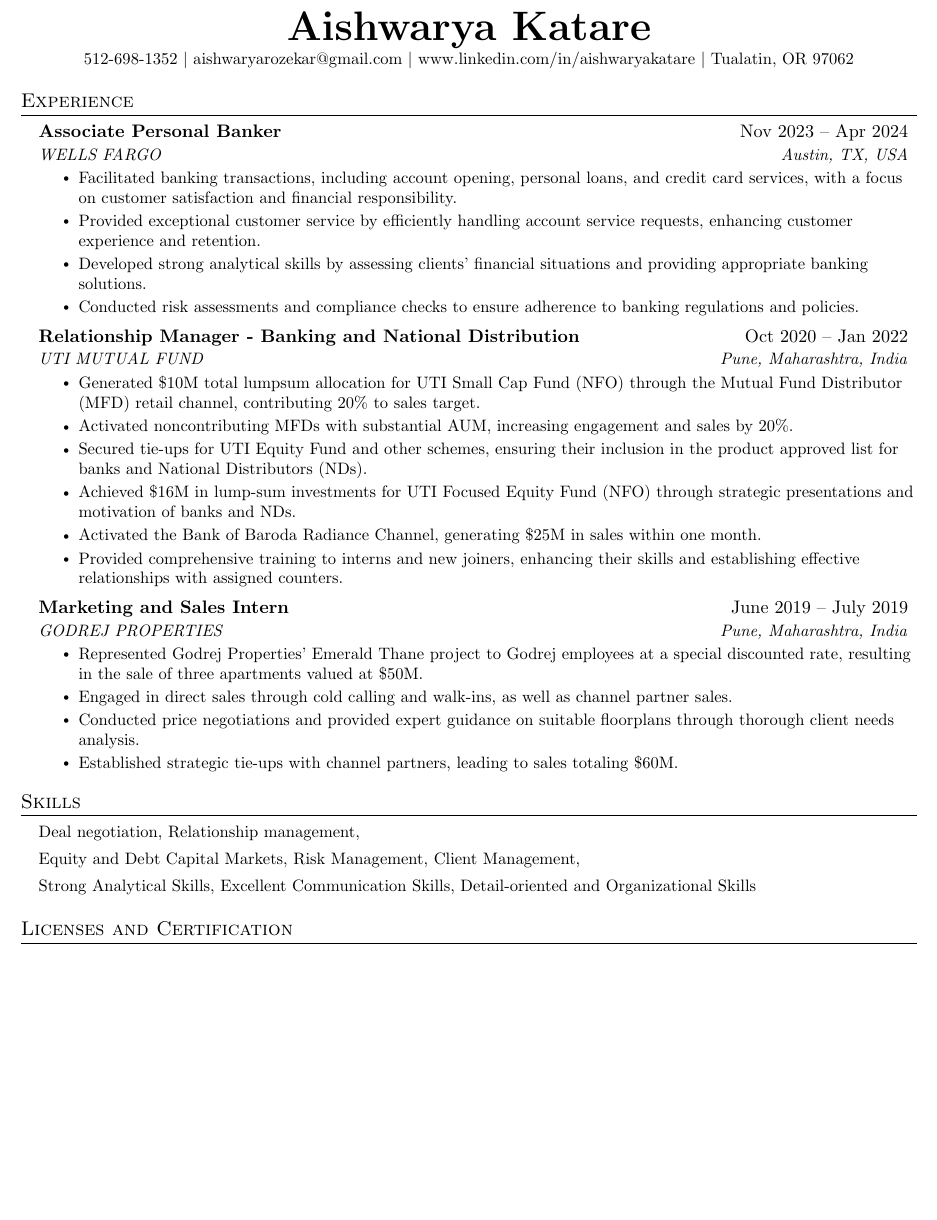
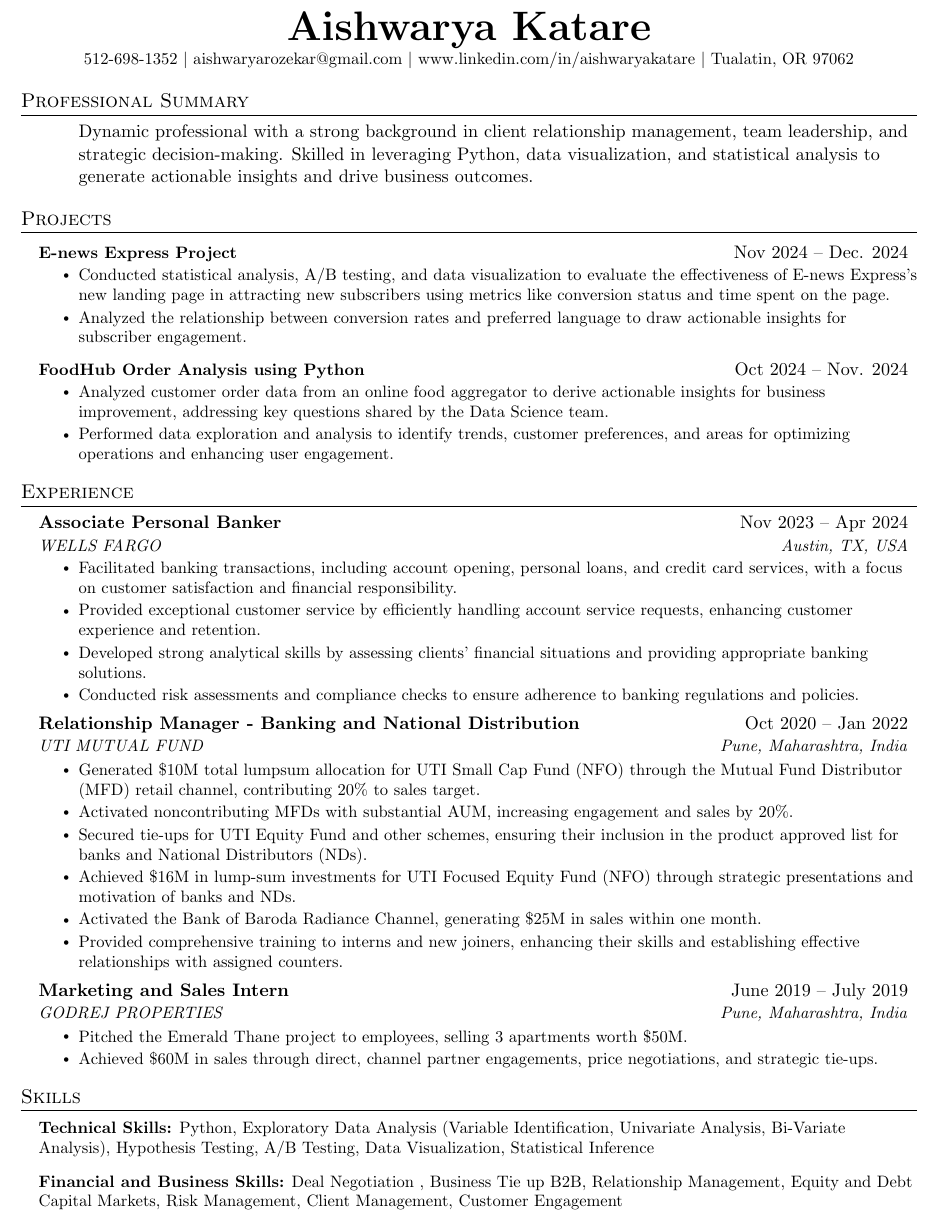
Before and after one commit to chinmayrozekar/ChinmayRozekarResume, a LaTeX document (AISHWARYA/Generic_template/Generic_Template.tex): part of the page before the commit and part of page 1 of 2 after it, cut so that both start at the same text, the shorter picture padded with empty space. Compiled offline with pdfLaTeX.

Commit message:
ChiRo updating AiKA's resume

```diff
--- a/AISHWARYA/Generic_template/Generic_Template.tex
+++ b/AISHWARYA/Generic_template/Generic_Template.tex
@@ -88,6 +88,56 @@
 			%		}
 		%	\end{itemize}
 
+	%-----------PROFESSIONAL  SUMMARY-----------
+
+	\section{Professional Summary}
+	\begin{itemize}[leftmargin=0.15in, label={}]
+	\resumeSubSubheading{}{}
+	\resumeItemListStart
+	\vspace{-10pt}
+	Dynamic professional with a strong background in client relationship management, team leadership, and strategic decision-making. Skilled in leveraging Python, data visualization, and statistical analysis to generate actionable 	insights and drive business outcomes.
+	\resumeItemListEnd
+	\end{itemize}
+
+
+
+
+
+	%\section{Professional Summary}
+	%\begin{itemize}[leftmargin=0.15in, label={}]
+	%\resumeSubSubheading{}{}
+	%\resumeItemListStart
+	%\vspace{-15pt}
+	%\resumeItem{
+%Finance professional with 4+ years of experience in client management, team leadership, and portfolio management, proficient in Python, data visualization, and statistical analysis to drive business growth and insights.}
+
+	% \resumeItem{Seeks a dynamic engineering role to apply a broad skill set in Silicon Validation and Hardware Engineering.}
+%	\resumeItemListEnd
+%	\end{itemize}
+%	\vspace{-15pt}
+
+	%-----------PROJECTS-----------
+	\section{Projects}
+	\resumeSubHeadingListStart
+	\resumeProjectHeading
+	{\textbf{E-news Express Project} }{Nov 2024 -- Dec. 2024}
+	\resumeItemListStart
+	\resumeItem{Conducted statistical analysis, A/B testing, and data visualization to evaluate the effectiveness of E-news Express's new landing page in attracting new subscribers using metrics like conversion status and time spent on 					the page.}
+	\resumeItem{Analyzed the relationship between conversion rates and preferred language to draw actionable insights for subscriber engagement.}
+
+	\resumeItemListEnd
+
+
+	\resumeProjectHeading
+	{\textbf{FoodHub Order Analysis using Python} }{Oct 2024 -- Nov. 2024}
+	\resumeItemListStart
+	\resumeItem{Analyzed customer order data from an online food aggregator to derive actionable insights for business improvement, addressing key questions shared by the Data Science team.}
+	\resumeItem{Performed data exploration and analysis to identify trends, customer preferences, and areas for optimizing operations and enhancing user engagement.}
+	\resumeItemListEnd
+	\resumeSubHeadingListEnd
+
+	%-----------EXPERIENCES-----------
+
 	\section{Experience}
 	\resumeSubHeadingListStart
 
@@ -117,32 +168,27 @@
 	{Marketing and Sales Intern}{June 2019 -- July 2019}
 	{GODREJ PROPERTIES}{Pune, Maharashtra, India}
 	\resumeItemListStart
-	\resumeItem{Represented Godrej Properties' Emerald Thane project to Godrej employees at a special discounted rate, resulting in the sale of three apartments valued at \$50M.}
-	\resumeItem{Engaged in direct sales through cold calling and walk-ins, as well as channel partner sales.}
-	\resumeItem{Conducted price negotiations and provided expert guidance on suitable floorplans through thorough client needs analysis.}
-	\resumeItem{Established strategic tie-ups with channel partners, leading to sales totaling \$60M.}
+	\resumeItem{Pitched the Emerald Thane project to employees, selling 3 apartments worth \$50M.}
+	\resumeItem{Achieved \$60M in sales through direct, channel partner engagements, price negotiations, and strategic tie-ups.}
+
 	\resumeItemListEnd
 
 	\resumeSubHeadingListEnd
 
+	%-----------SKILLS-----------
 	\section{Skills}
 	\begin{itemize}[leftmargin=0.15in, label={}]
-		\small{
-			\item{
-				Deal negotiation,
-				Relationship management,
 
+	\small{
+	    \item{\textbf{Technical Skills:}
+	        Python, Exploratory Data Analysis (Variable Identification, Univariate Analysis, Bi-Variate Analysis),
+	        Hypothesis Testing, A/B Testing, Data Visualization, Statistical Inference
+	    }
 
+	    \item{\textbf{Financial and Business Skills:}
+	        Deal Negotiation , Business Tie up B2B, Relationship Management, Equity and Debt Capital Markets,
+	        Risk Management, Client Management, Customer Engagement
 
-				Equity and Debt Capital Markets,
-				Risk Management,
-				Client Management,
+	    }
+	}
 
-				Strong Analytical Skills,
-				Excellent Communication Skills,
-				Detail-oriented and Organizational Skills
-			}
-		}
-	\end{itemize}
-
-	\section{Licenses and Certification}
@@ -156,0 +212 @@
+	\end{itemize}
```
Also changed, not shown: AISHWARYA/Generic_template/AishwaryaKatare_Resume.pdf (deleted), AISHWARYA/Generic_template/Aishwarya_Katare_Resume_2025.pdf (added), AISHWARYA/Generic_template/Generic_Template.pdf (deleted), AISHWARYA/Generic_template/Generic_Template.tex (28 more changed lines), 1 other file.
